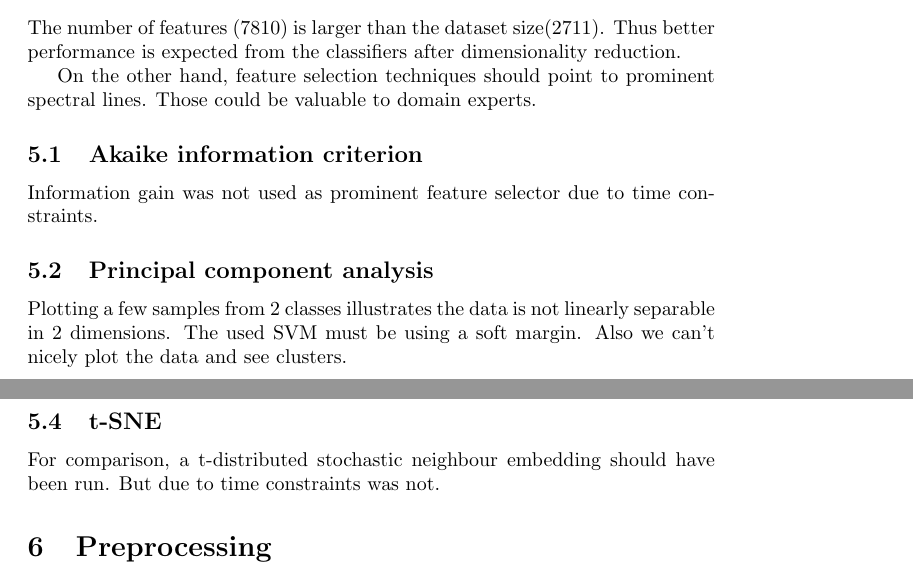
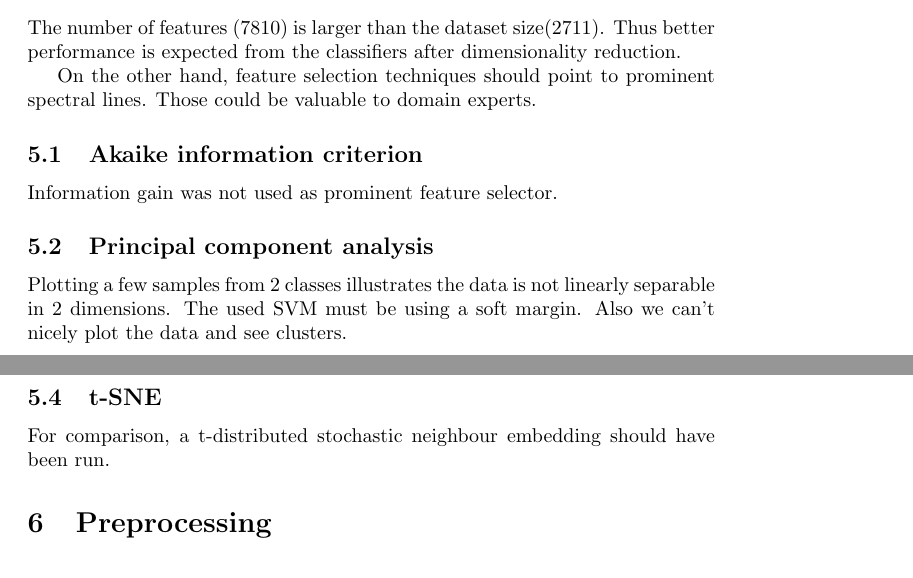
Before and after one commit to MiroslavVitkov/rocks, a LaTeX paper (doc/report.tex): two parts of pages 3 and 4 of 9, joined at a grey line, cut so that both start at the same text. Compiled offline with pdfLaTeX.

Commit message:
[doc] Removed the silly 'time constraints' excuse.

```diff
--- a/doc/report.tex
+++ b/doc/report.tex
@@ -105,7 +105,7 @@ Those could be valuable to domain experts.
 
 
 \subsection{Akaike information criterion}
-Information gain was not used as prominent feature selector due to time constraints.
+Information gain was not used as prominent feature selector.
 
 
 \subsection{Principal component analysis}
@@ -128,7 +128,6 @@ The classification accuracy of the SVM dropped from 0.97 to 0.18.
 
 \subsection{t-SNE}
 For comparison, a t-distributed stochastic neighbour embedding should have been run.
-But due to time constraints was not.
 
 
 \section{Preprocessing}
```
